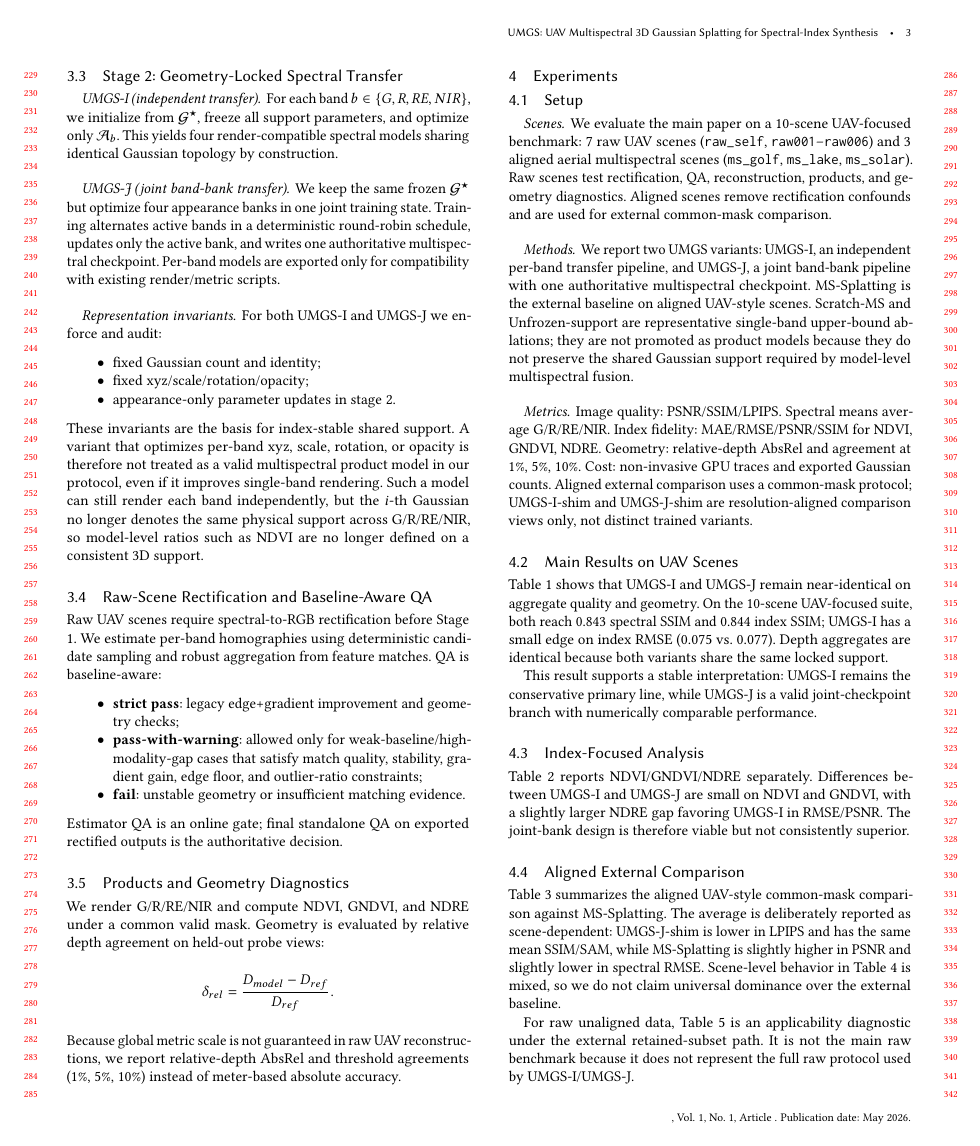
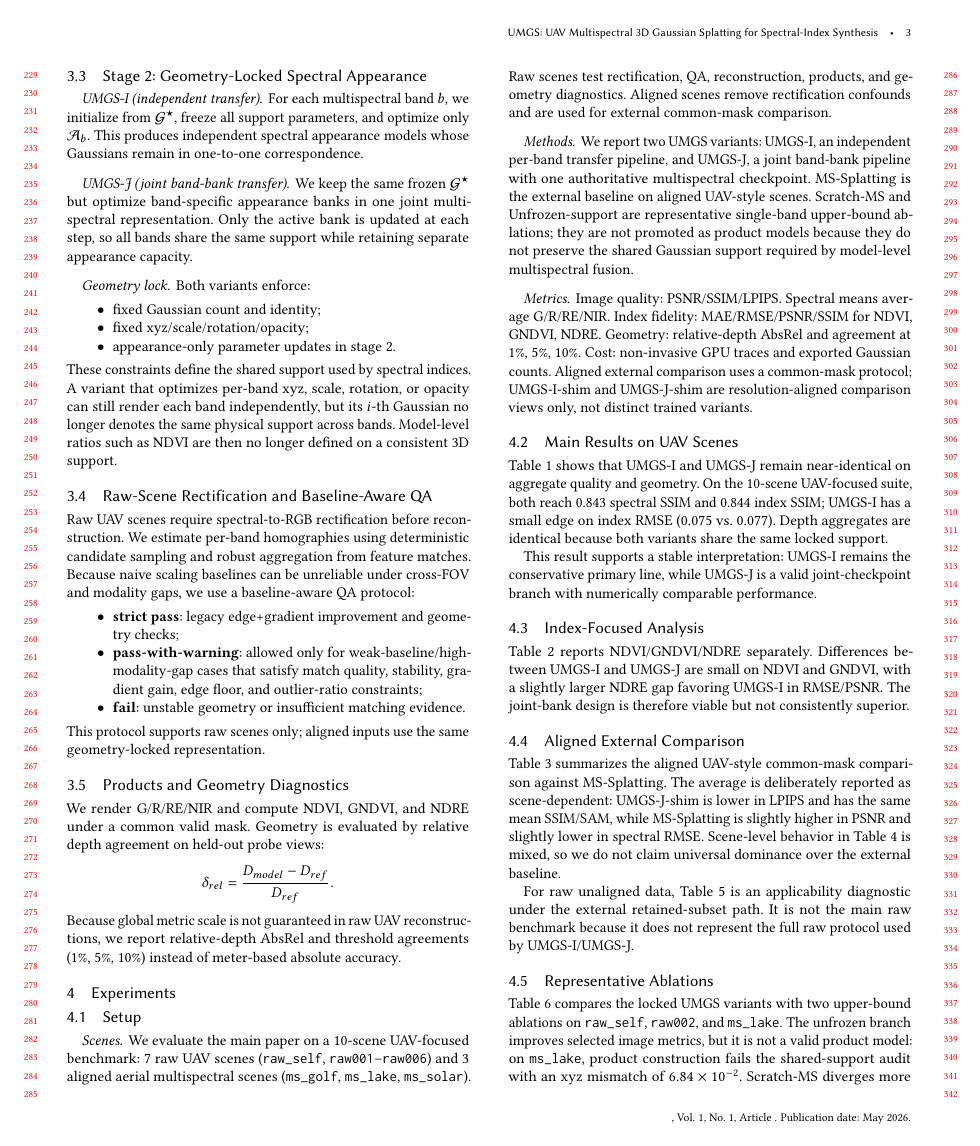
Before and after one commit to WongHK101/SIGG26, a LaTeX paper (main.tex, which reads sections/method.tex): page 3 of 6. Compiled offline with pdfLaTeX.

Commit message:
Polish method formulation

```diff
--- a/sections/method.tex
+++ b/sections/method.tex
@@ -10,30 +10,30 @@ We first train an RGB Gaussian model with the standard 3DGS optimization pipelin
 
-\subsection{Stage 2: Geometry-Locked Spectral Transfer}
+\subsection{Stage 2: Geometry-Locked Spectral Appearance}
 
 \paragraph{UMGS-I (independent transfer).}
-For each band $b \in \{G,R,RE,NIR\}$, we initialize from $\mathcal{G}^\star$, freeze all support parameters, and optimize only $\mathcal{A}_b$. This yields four render-compatible spectral models sharing identical Gaussian topology by construction.
+For each multispectral band $b$, we initialize from $\mathcal{G}^{\star}$, freeze all support parameters, and optimize only $\mathcal{A}_b$. This produces independent spectral appearance models whose Gaussians remain in one-to-one correspondence.
 
 \paragraph{UMGS-J (joint band-bank transfer).}
-We keep the same frozen $\mathcal{G}^\star$ but optimize four appearance banks in one joint training state. Training alternates active bands in a deterministic round-robin schedule, updates only the active bank, and writes one authoritative multispectral checkpoint. Per-band models are exported only for compatibility with existing render/metric scripts.
+We keep the same frozen $\mathcal{G}^{\star}$ but optimize band-specific appearance banks in one joint multispectral representation. Only the active bank is updated at each step, so all bands share the same support while retaining separate appearance capacity.
 
-\paragraph{Representation invariants.}
-For both UMGS-I and UMGS-J we enforce and audit:
+\paragraph{Geometry lock.}
+Both variants enforce:
 \begin{itemize}
     \item fixed Gaussian count and identity;
     \item fixed xyz/scale/rotation/opacity;
     \item appearance-only parameter updates in stage 2.
 \end{itemize}
-These invariants are the basis for index-stable shared support. A variant that optimizes per-band xyz, scale, rotation, or opacity is therefore not treated as a valid multispectral product model in our protocol, even if it improves single-band rendering. Such a model can still render each band independently, but the $i$-th Gaussian no longer denotes the same physical support across G/R/RE/NIR, so model-level ratios such as NDVI are no longer defined on a consistent 3D support.
+These constraints define the shared support used by spectral indices. A variant that optimizes per-band xyz, scale, rotation, or opacity can still render each band independently, but its $i$-th Gaussian no longer denotes the same physical support across bands. Model-level ratios such as NDVI are then no longer defined on a consistent 3D support.
 
 \subsection{Raw-Scene Rectification and Baseline-Aware QA}
 
-Raw UAV scenes require spectral-to-RGB rectification before Stage 1. We estimate per-band homographies using deterministic candidate sampling and robust aggregation from feature matches. QA is baseline-aware:
+Raw UAV scenes require spectral-to-RGB rectification before reconstruction. We estimate per-band homographies using deterministic candidate sampling and robust aggregation from feature matches. Because naive scaling baselines can be unreliable under cross-FOV and modality gaps, we use a baseline-aware QA protocol:
 \begin{itemize}
     \item \textbf{strict pass}: legacy edge+gradient improvement and geometry checks;
     \item \textbf{pass-with-warning}: allowed only for weak-baseline/high-modality-gap cases that satisfy match quality, stability, gradient gain, edge floor, and outlier-ratio constraints;
     \item \textbf{fail}: unstable geometry or insufficient matching evidence.
 \end{itemize}
-Estimator QA is an online gate; final standalone QA on exported rectified outputs is the authoritative decision.
+This protocol supports raw scenes only; aligned inputs use the same geometry-locked representation.
 
 \subsection{Products and Geometry Diagnostics}
 
```
Also changed, not shown: sections/method.tex (6 more changed lines), 1 other file.
